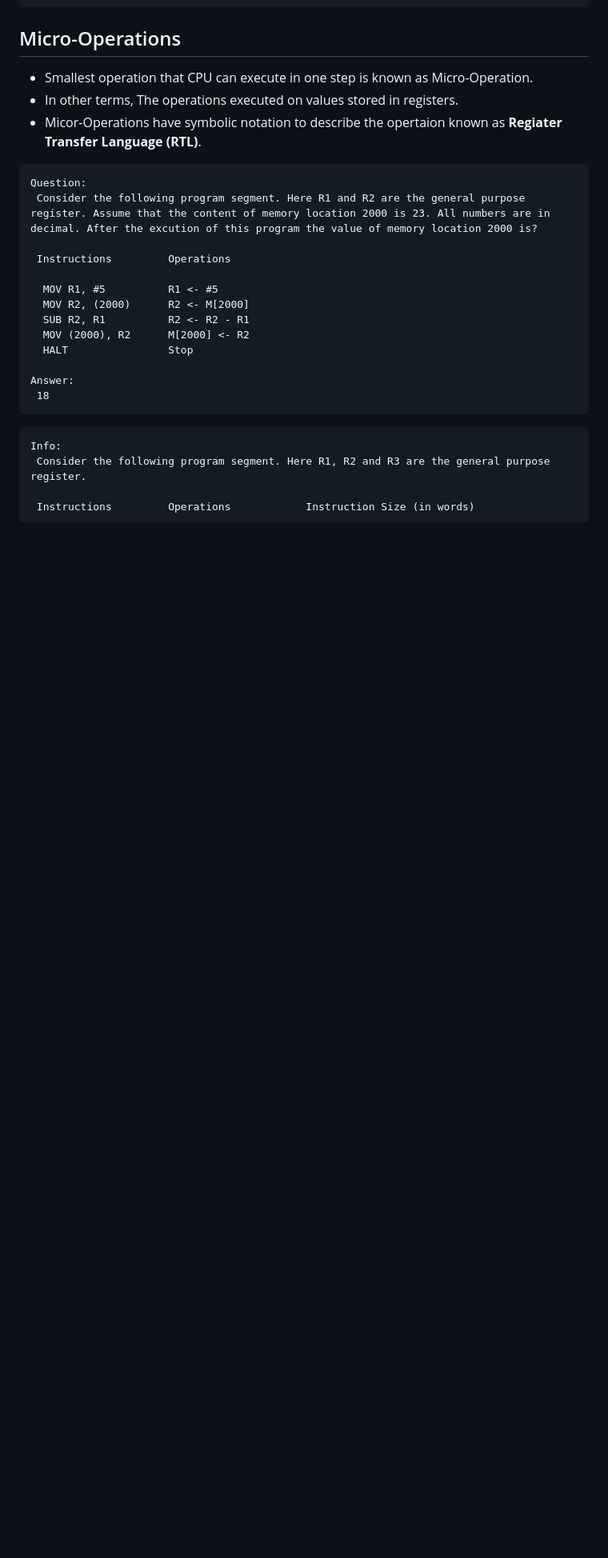
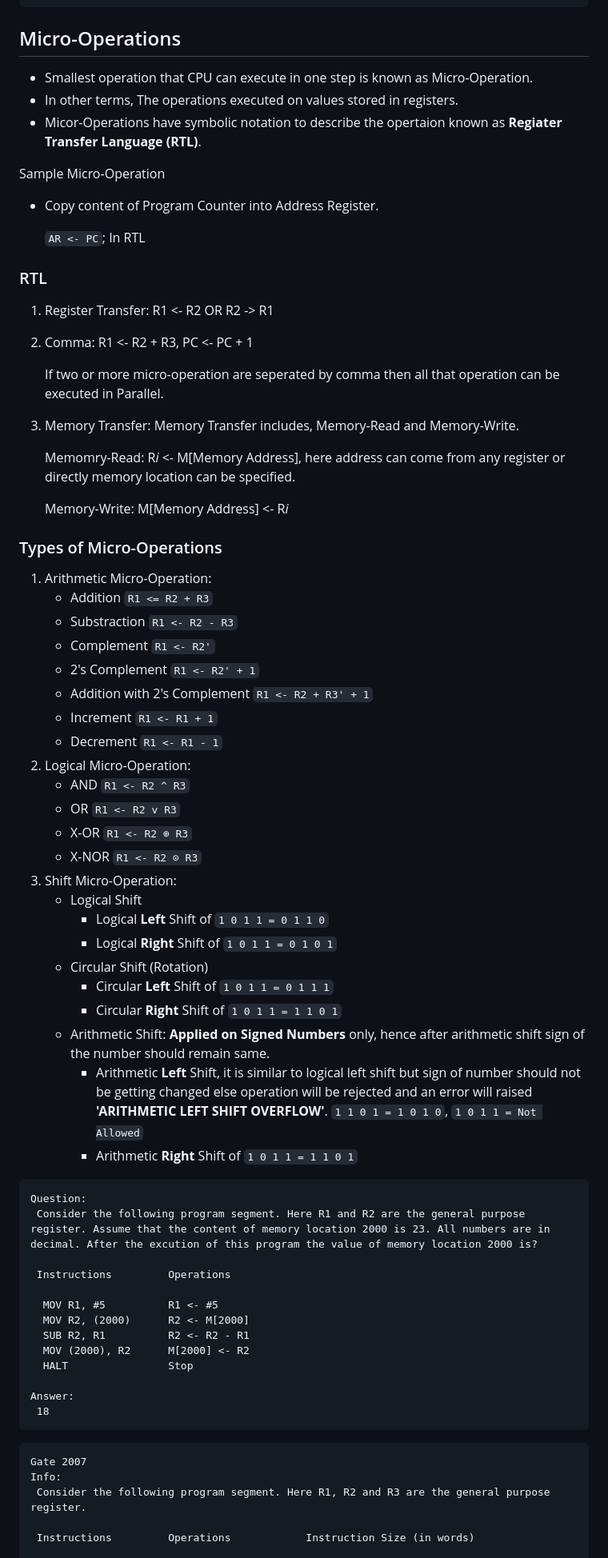
Before and after one commit to opeeyum/CS_Subjects, a Markdown page: COA/1_Basics_COA.md, the part around the change. Shown at 80% size. Drawn GitHub-style; blank space fills up the shorter version.

````diff
--- a/COA/1_Basics_COA.md
+++ b/COA/1_Basics_COA.md
@@ -172,6 +172,48 @@ Answer:
 - In other terms, The operations executed on values stored in registers.
 - Micor-Operations have symbolic notation to describe the opertaion known as **Regiater Transfer Language (RTL)**.
 
+Sample Micro-Operation
+- Copy content of Program Counter into Address Register.
+
+  `AR <- PC`; In RTL
+
+### RTL
+1. Register Transfer: R1 <- R2 OR R2 -> R1
+2. Comma: R1 <- R2 + R3, PC <- PC + 1
+
+   If two or more micro-operation are seperated by comma then all that operation can be executed in Parallel.
+3. Memory Transfer:
+   Memory Transfer includes, Memory-Read and Memory-Write.
+
+   Memomry-Read: R*i* <- M[Memory Address], here address can come from any register or directly memory location can be specified.
+
+   Memory-Write: M[Memory Address] <- R*i*
+
+### Types of Micro-Operations
+1. Arithmetic Micro-Operation:
+   - Addition `R1 <= R2 + R3`
+   - Substraction `R1 <- R2 - R3`
+   - Complement `R1 <- R2'`
+   - 2's Complement `R1 <- R2' + 1`
+   - Addition with 2's Complement `R1 <- R2 + R3' + 1`
+   - Increment `R1 <- R1 + 1`
+   - Decrement `R1 <- R1 - 1`
+2. Logical Micro-Operation:
+   - AND `R1 <- R2 ^ R3`
+   - OR `R1 <- R2 v R3`
+   - X-OR `R1 <- R2 ⊕ R3`
+   - X-NOR `R1 <- R2 ⊙ R3`
+3. Shift Micro-Operation:
+   - Logical Shift
+     - Logical **Left** Shift of `1 0 1 1 = 0 1 1 0`
+     - Logical **Right** Shift of `1 0 1 1 = 0 1 0 1`
+   - Circular Shift (Rotation)
+     - Circular **Left** Shift of `1 0 1 1 = 0 1 1 1`
+     - Circular **Right** Shift of `1 0 1 1 = 1 1 0 1`
+   - Arithmetic Shift: **Applied on Signed Numbers** only, hence after arithmetic shift sign of the number should remain same.
+     - Arithmetic **Left** Shift, it is similar to logical left shift but sign of number should not be getting changed else operation will be rejected and an error will raised **'ARITHMETIC LEFT SHIFT OVERFLOW'**. `1 1 0 1 = 1 0 1 0`,  `1 0 1 1 = Not Allowed`
+     - Arithmetic **Right** Shift of `1 0 1 1 = 1 1 0 1`
+
 
 ```
 Question:
@@ -190,6 +232,7 @@ Answer:
 ```
 
 ```
+Gate 2007
 Info:
  Consider the following program segment. Here R1, R2 and R3 are the general purpose register.
 
````
